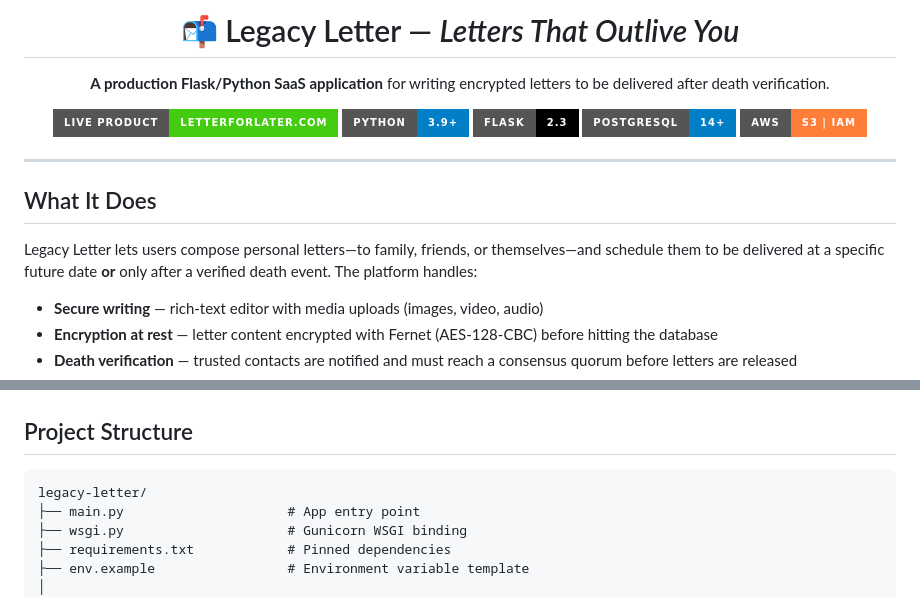
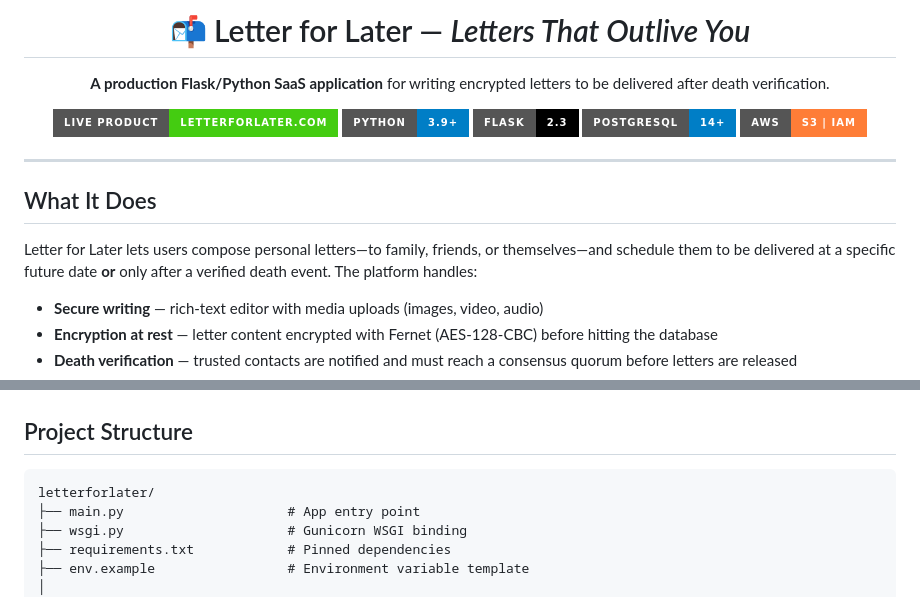
Before and after one commit to hassineaziz/letterforlater, a Markdown page: README.md, 2 parts joined by grey strips. Drawn GitHub-style; badges without logos.

Commit message:
changing old project name

````diff
--- a/README.md
+++ b/README.md
@@ -1,6 +1,6 @@
 <div align="center">
 
-# 📬 Legacy Letter — *Letters That Outlive You*
+# 📬 Letter for Later — *Letters That Outlive You*
 
 **A production Flask/Python SaaS application** for writing encrypted letters to be delivered after death verification.
 
@@ -16,7 +16,7 @@
 
 ## What It Does
 
-Legacy Letter lets users compose personal letters—to family, friends, or themselves—and schedule them to be delivered at a specific future date **or** only after a verified death event. The platform handles:
+Letter for Later lets users compose personal letters—to family, friends, or themselves—and schedule them to be delivered at a specific future date **or** only after a verified death event. The platform handles:
 
 - **Secure writing** — rich-text editor with media uploads (images, video, audio)
 - **Encryption at rest** — letter content encrypted with Fernet (AES-128-CBC) before hitting the database
@@ -141,7 +141,7 @@ Real-world scheduled data pipelines running in production:
 ## Project Structure
 
 ```
-legacy-letter/
+letterforlater/
 ├── main.py                     # App entry point
 ├── wsgi.py                     # Gunicorn WSGI binding
 ├── requirements.txt            # Pinned dependencies
````
Also changed, not shown: ARCHITECTURE.md (+2 -2 lines).
